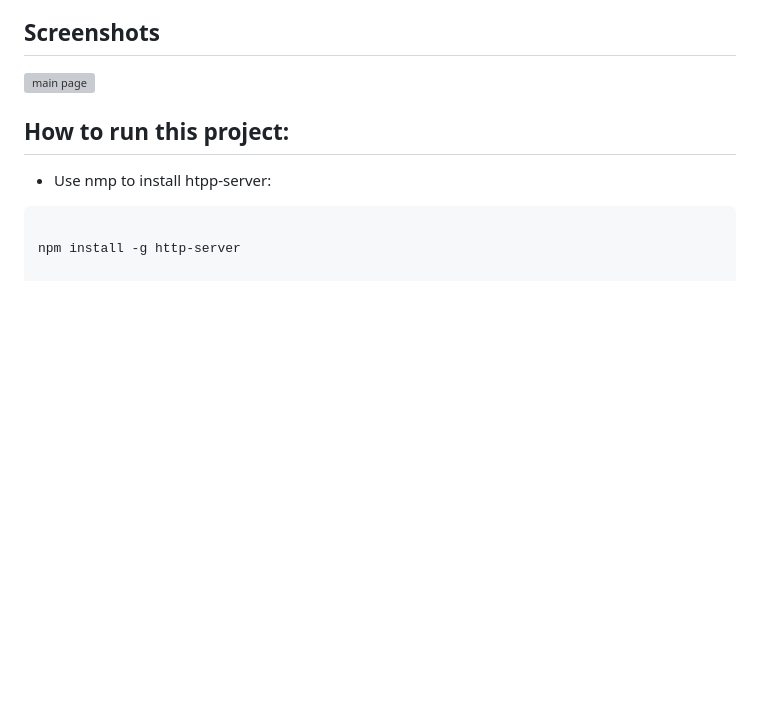
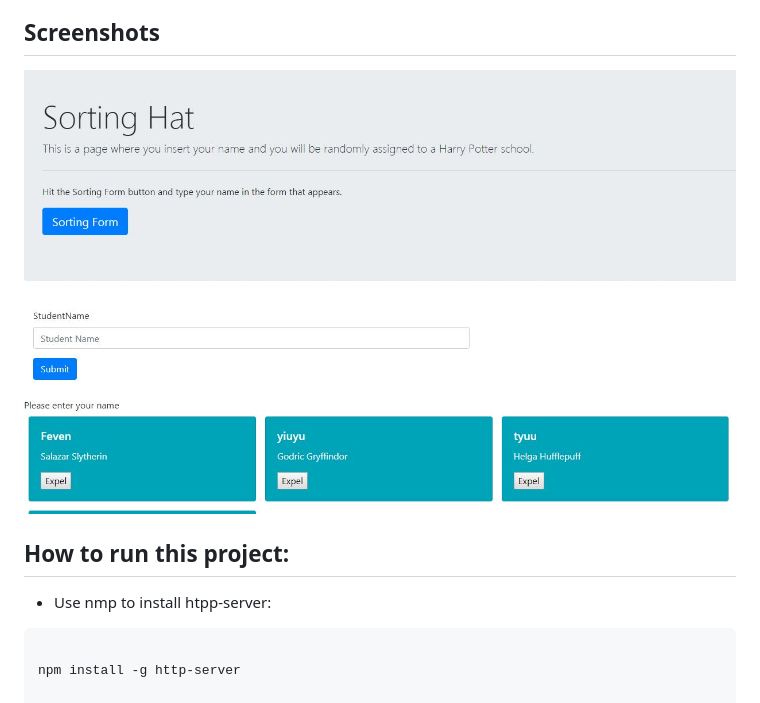
Before and after one commit to Feven90/sorting-hat, a Markdown page: README.md, the part around the change. Rendered like a GitHub page; pictures changed too: image/Sorting.jpg (added); blank space fills up the shorter version; grey boxes are pictures that could not be loaded.

Commit message:
README and image added

```diff
--- a/README.md
+++ b/README.md
@@ -9,7 +9,7 @@ And when the user enters their name and click submit button a card with their na
 
 ## Screenshots
 
-![main page](./image/sorting.jpg)
+![main page](./image/Sorting.jpg)
 
 
 ## How to run this project:
```
